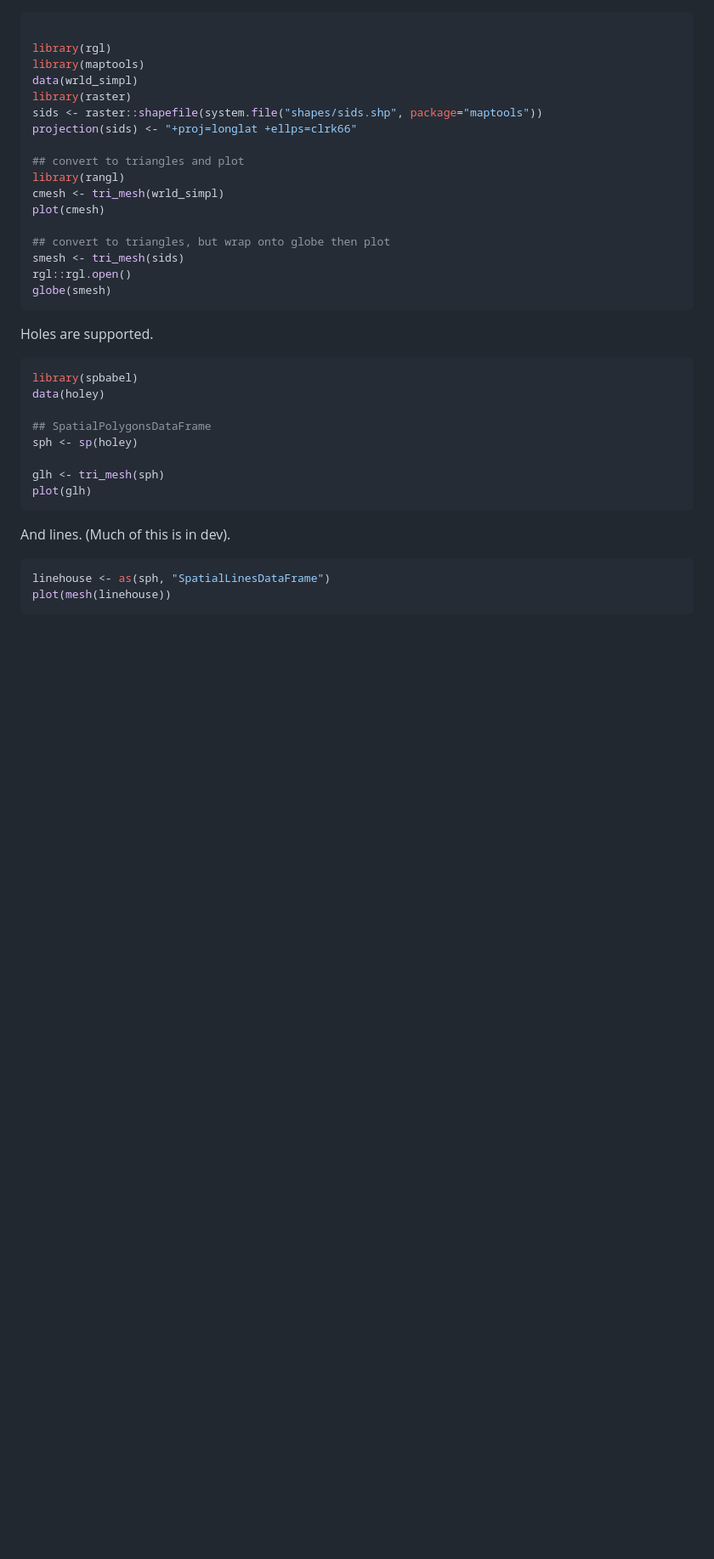
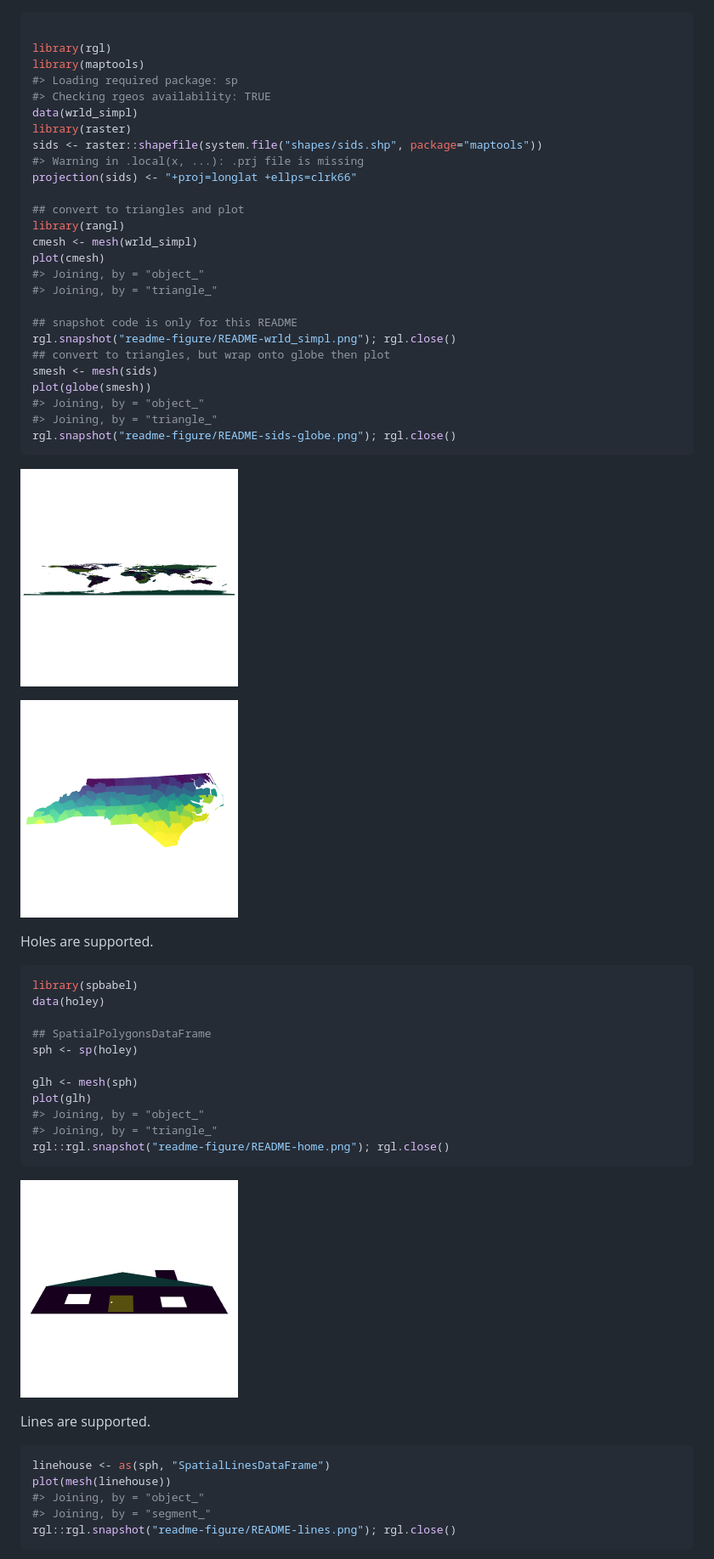
Before and after one commit to hypertidy/anglr, a Markdown page: README.md, the part around one of its changes. Shown at 85% size. GitHub-like rendering; pictures changed too: readme-figure/README-home.png (added), readme-figure/README-sids-globe.png (added), readme-figure/README-wrld_simpl.png (added); blank space fills up the shorter version.

Commit message:
several readme examples

````diff
--- a/README.md
+++ b/README.md
@@ -15,21 +15,34 @@ Example, get some maps and plot in 3D - in plane view, or globe view.
 
 library(rgl)
 library(maptools)
+#> Loading required package: sp
+#> Checking rgeos availability: TRUE
 data(wrld_simpl)
 library(raster)
 sids <- raster::shapefile(system.file("shapes/sids.shp", package="maptools"))
+#> Warning in .local(x, ...): .prj file is missing
 projection(sids) <- "+proj=longlat +ellps=clrk66"
 
 ## convert to triangles and plot
 library(rangl)
-cmesh <- tri_mesh(wrld_simpl)
+cmesh <- mesh(wrld_simpl)
 plot(cmesh)
+#> Joining, by = "object_"
+#> Joining, by = "triangle_"
 
+## snapshot code is only for this README
+rgl.snapshot("readme-figure/README-wrld_simpl.png"); rgl.close()
 ## convert to triangles, but wrap onto globe then plot
-smesh <- tri_mesh(sids)
-rgl::rgl.open()
-globe(smesh)
+smesh <- mesh(sids)
+plot(globe(smesh))
+#> Joining, by = "object_"
+#> Joining, by = "triangle_"
+rgl.snapshot("readme-figure/README-sids-globe.png"); rgl.close()
 ```
+
+![World simpl](readme-figure/README-wrld_simpl.png?raw=true "World simpl")
+
+![SIDS globe](readme-figure/README-sids-globe.png?raw=true "SIDS globe")
 
 Holes are supported.
 
@@ -40,14 +53,22 @@ data(holey)
 ## SpatialPolygonsDataFrame
 sph <- sp(holey)
 
-glh <- tri_mesh(sph)
+glh <- mesh(sph)
 plot(glh)
+#> Joining, by = "object_"
+#> Joining, by = "triangle_"
+rgl::rgl.snapshot("readme-figure/README-home.png"); rgl.close()
 ```
 
-And lines. (Much of this is in dev).
+![Holey home](readme-figure/README-home.png?raw=true "Holey home")
+
+Lines are supported.
 
 ``` r
 linehouse <- as(sph, "SpatialLinesDataFrame")
 plot(mesh(linehouse))
+#> Joining, by = "object_"
+#> Joining, by = "segment_"
+rgl::rgl.snapshot("readme-figure/README-lines.png"); rgl.close()
 ```
 
````
Also changed, not shown: other parts of README.md (+29 -2 lines), readme-figure/README-Platonic.png (added), readme-figure/README-lines.png (added), readme-figure/README-liney-world.png (added), 1 other file.
